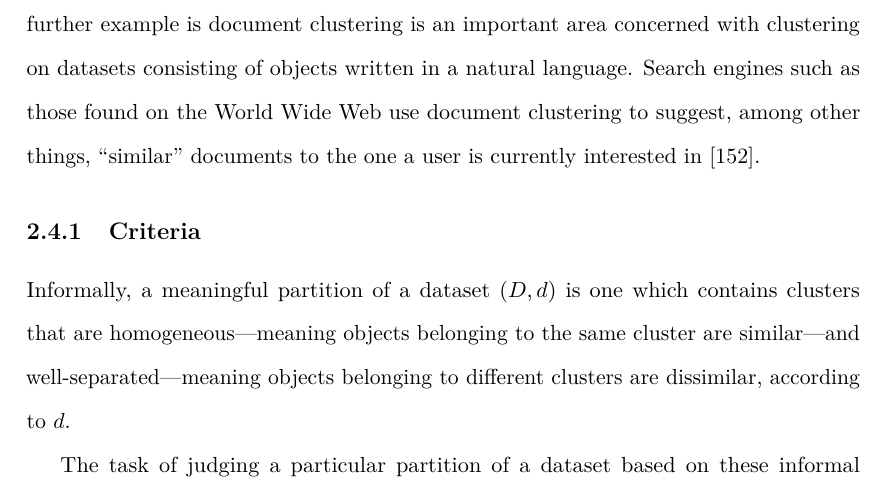
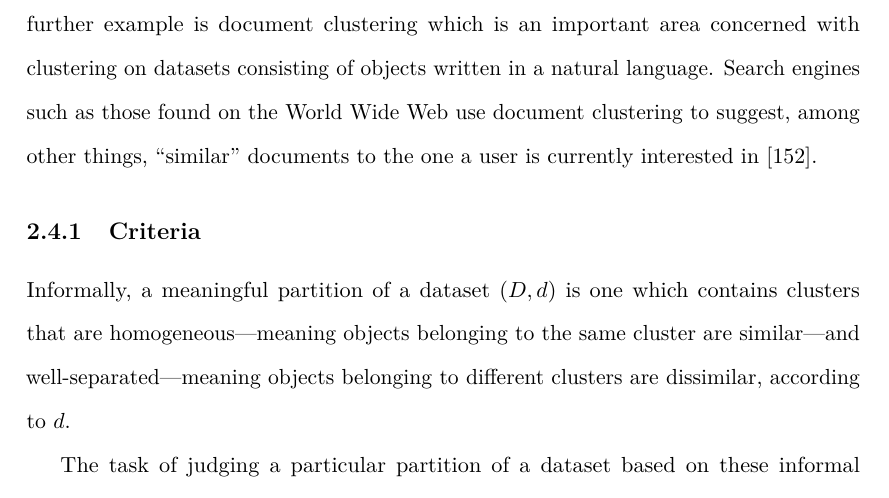
Before and after one commit to georgek/thesis, a LaTeX thesis (thesis.tex, which reads background.tex): part of page 39 of 191, cut so that both start at the same text. Compiled offline with pdfLaTeX.

Commit message:
Add missing word

```diff
--- a/background.tex
+++ b/background.tex
@@ -1092,10 +1092,10 @@ subset.
 Object classification is concerned with grouping data into a number of
 classes.  For example, given a dataset obtained by market research one may
 wish to find different classes of consumers in order to observe their habits
-and predict future behaviour.  A further example is document clustering is an
-important area concerned with clustering on datasets consisting of objects
-written in a natural language.  Search engines such as those found on the
-World Wide Web use document clustering to suggest, among other things,
+and predict future behaviour.  A further example is document clustering which
+is an important area concerned with clustering on datasets consisting of
+objects written in a natural language.  Search engines such as those found on
+the World Wide Web use document clustering to suggest, among other things,
 ``similar'' documents to the one a user is currently interested in
 \citep{steinbach2000comparison}.
 
```
